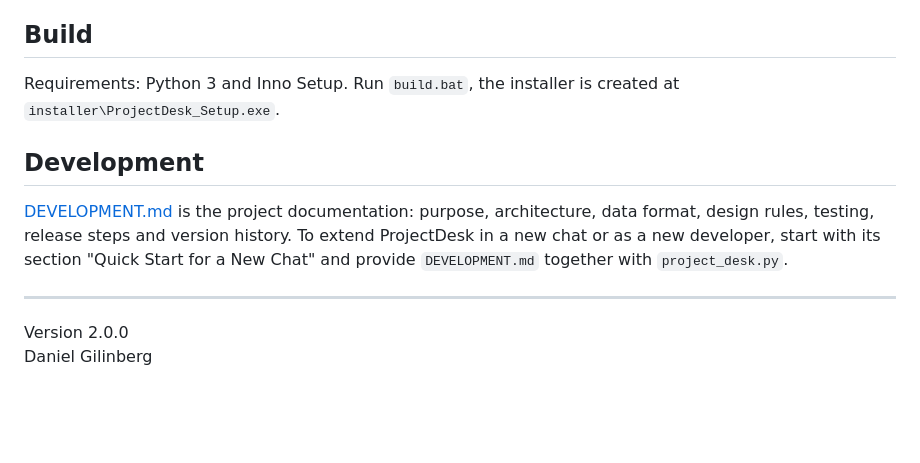
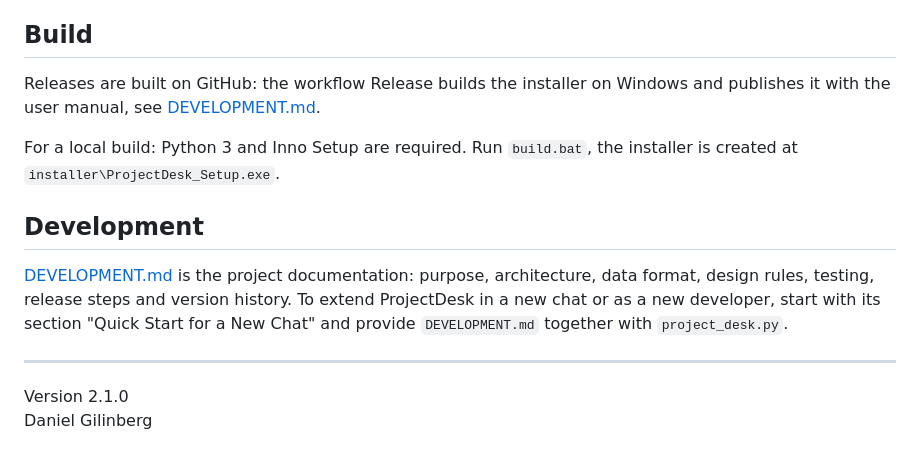
Before and after one commit to giliiiD/ProjectDesk, a Markdown page: README.md, the part around the change. Drawn GitHub-style; blank space fills up the shorter version.

```diff
--- a/README.md
+++ b/README.md
@@ -14,7 +14,9 @@ See [ProjectDesk User Manual](docs/ProjectDesk_User_Manual.pdf).
 
 ## Build
 
-Requirements: Python 3 and Inno Setup. Run `build.bat`, the installer is created at `installer\ProjectDesk_Setup.exe`.
+Releases are built on GitHub: the workflow Release builds the installer on Windows and publishes it with the user manual, see [DEVELOPMENT.md](DEVELOPMENT.md).
+
+For a local build: Python 3 and Inno Setup are required. Run `build.bat`, the installer is created at `installer\ProjectDesk_Setup.exe`.
 
 ## Development
 
@@ -22,5 +24,5 @@ Requirements: Python 3 and Inno Setup. Run `build.bat`, the installer is created
 
 ---
 
-Version 2.0.0
+Version 2.1.0
 Daniel Gilinberg
```
Also changed, not shown: DEVELOPMENT.md (+26 -15 lines), docs/screenshot.png, 4 other files.
